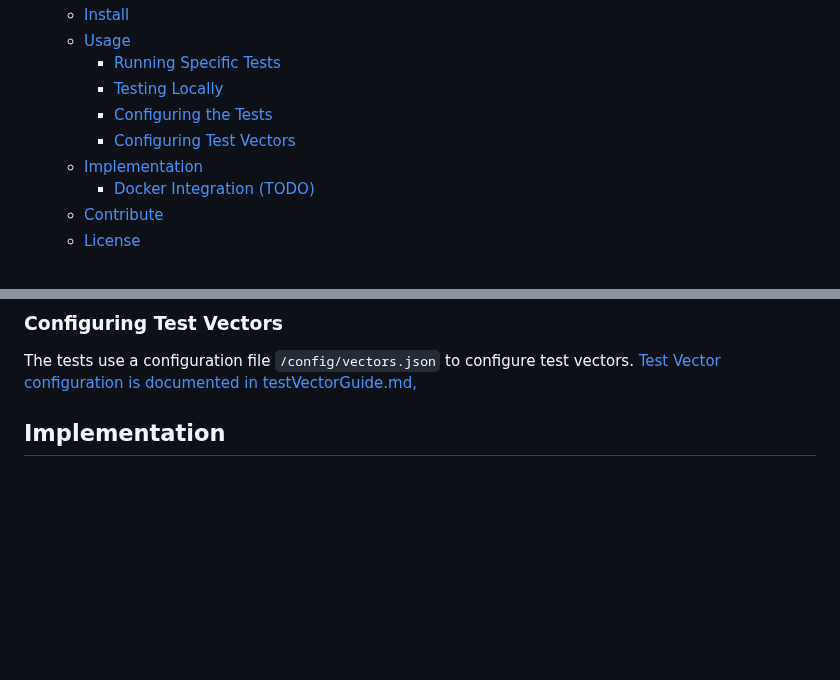
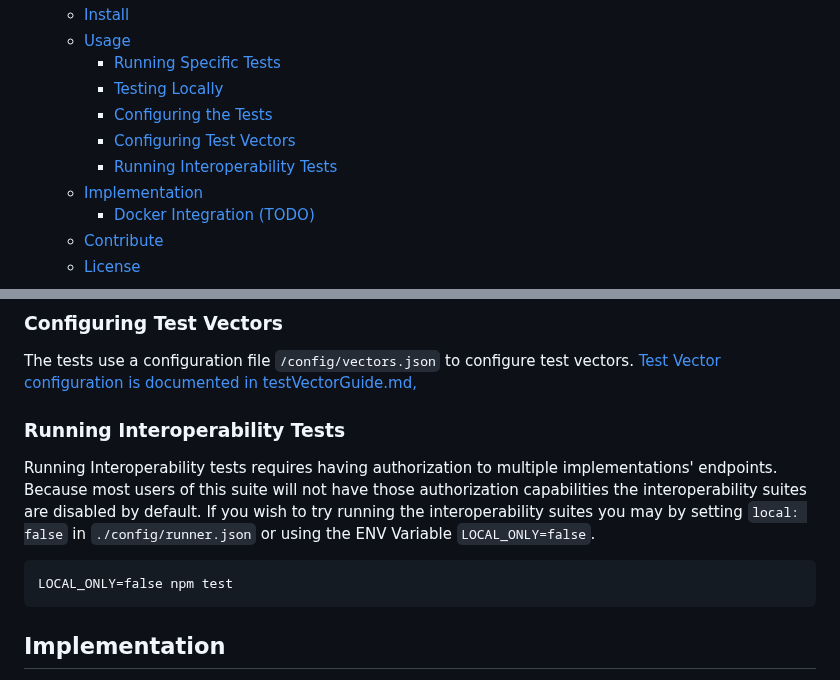
Before and after one commit to w3c/vc-di-ecdsa-test-suite, a Markdown page: README.md, 2 parts joined by grey strips. GitHub-like rendering; blank space fills up the shorter version.

Commit message:
Add README entry in usage for local option.

````diff
--- a/README.md
+++ b/README.md
@@ -17,6 +17,7 @@ SPDX-License-Identifier: BSD-3-Clause
     - [Testing Locally](#testing-locally)
     - [Configuring the Tests](#Configuring-the-tests)
     - [Configuring Test Vectors](#Configuring-test-vectors)
+    - [Running Interoperability Tests](#Running-Interoperability-Tests)
   - [Implementation](#implementation)
     - [Docker Integration (TODO)](#docker-integration-todo)
   - [Contribute](#contribute)
@@ -117,6 +118,16 @@ For this suite the `runner.json` file looks like this:
 ### Configuring Test Vectors
 The tests use a configuration file `/config/vectors.json` to configure test vectors.
 [Test Vector configuration is documented in testVectorGuide.md,](/testVectorGuide.md)
+
+### Running Interoperability Tests
+Running Interoperability tests requires having authorization to multiple implementations'
+endpoints. Because most users of this suite will not have those authorization capabilities
+the interoperability suites are disabled by default. If you wish to try running the interoperability suites
+you may by setting `local: false` in `./config/runner.json` or using the ENV Variable `LOCAL_ONLY=false`.
+
+```
+LOCAL_ONLY=false npm test
+```
 
 ## Implementation
 
````
